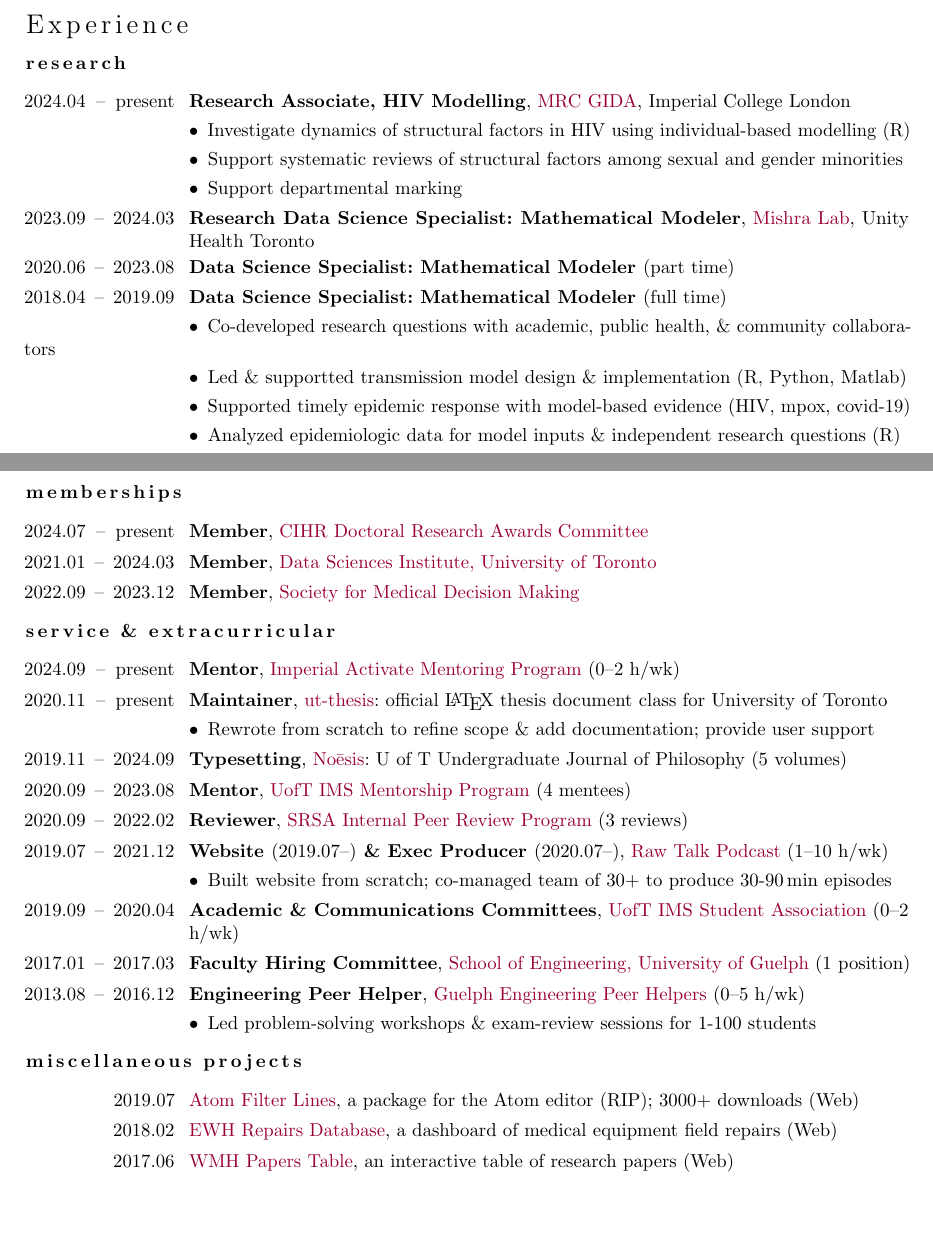
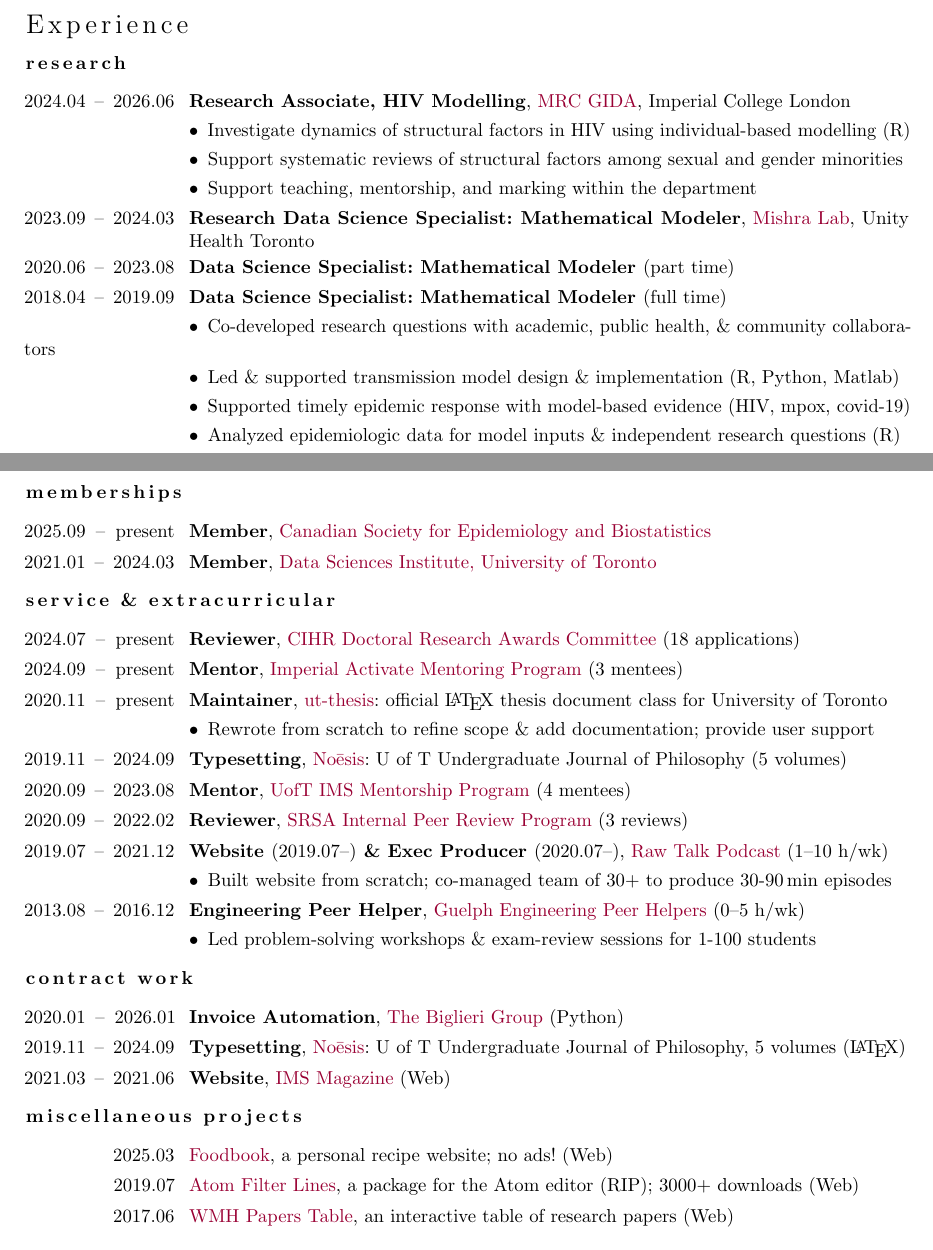
Before and after one commit to jessexknight/cv, a LaTeX CV (cv.tex, which reads cv.exp.tex): two parts of pages 1 and 2 of 10, joined at a grey line, cut so that both start at the same text, the shorter picture padded with empty space. Compiled offline with pdfLaTeX; a LaTeX package or settings file that is missing is left out.

Commit message:
update experience

```diff
--- a/cv.exp.tex
+++ b/cv.exp.tex
@@ -1,12 +1,12 @@
 \section{\sicon{cubes}Experience}\twodate
 % --------------------------------------------------------------------------------------------------
 \subsection{Research}
-\position[2024.04]{present}% 2025.03
+\position[2024.04]{2026.06}% 2025.03
   {Research Associate, HIV Modelling}
   {\href{https://www.imperial.ac.uk/mrc-global-infectious-disease-analysis}{MRC GIDA}, Imperial College London}
   \bullet Investigate dynamics of structural factors in HIV using individual-based modelling (R)
   \bullet Support systematic reviews of structural factors among sexual and gender minorities
-  \bullet Support departmental marking
+  \bullet Support teaching, mentorship, and marking within the department
 \position[2023.09]{2024.03}
   {Research Data Science Specialist: Mathematical Modeler}
   {\href{http://mishra-lab.ca}{Mishra Lab}, Unity Health Toronto}
@@ -15,7 +15,7 @@
 \position[2018.04]{2019.09}
   {Data Science Specialist: Mathematical Modeler~\textnormal{(full time)}}{}
   \bullet Co-developed research questions with academic, public health, \& community collaborators
-  \bullet Led \& supportted transmission model design \& implementation (R, Python, \matlab)
+  \bullet Led \& supported transmission model design \& implementation (R, Python, \matlab)
   \bullet Supported timely epidemic response with model-based evidence (HIV, mpox, \covid)
   \bullet Analyzed epidemiologic data for model inputs \& independent research questions (R)
   \bullet Presented \& provided feedback in seminars \& meetings about ongoing work
@@ -38,24 +38,27 @@
 \clearpage % TEMP
 % --------------------------------------------------------------------------------------------------
 \subsection{Memberships}
+\position[2025.09]{present}
+  {Member}
+  {\href{https://cseb.ca/}{Canadian Society for Epidemiology and Biostatistics}}
 % \position[2023.03]{present}
 %   {Member}
 %   {\href{https://epidem.org}{UNAIDS Reference Group on Estimates, Modelling, and Projections}}
-\position[2024.07]{present}% 2025.04
-  {Member}
-  {\href{https://cihr-irsc.gc.ca/e/48273.html}{CIHR Doctoral Research Awards Committee}}
 \position[2021.01]{2024.03}
   {Member}
   {\href{https://datasciences.utoronto.ca/}{Data Sciences Institute, University of Toronto}}
-\position[2022.09]{2023.12}
-  {Member}
-  {\href{https://smdm.org/}{Society for Medical Decision Making}}
+% \position[2022.09]{2023.12}
+%   {Member}
+%   {\href{https://smdm.org/}{Society for Medical Decision Making}}
 % --------------------------------------------------------------------------------------------------
 \subsection{Service \& Extracurricular}
+\position[2024.07]{present}
+  {Reviewer}
+  {\href{https://cihr-irsc.gc.ca/e/48273.html}{CIHR Doctoral Research Awards Committee} (18 applications)}
 \position[2024.09]{present}
   {Mentor}
   {\href{https://www.imperial.ac.uk/students/academic-support/graduate-school/wellbeing-and-support/activate-student-mentoring-programme/}
-        {Imperial Activate Mentoring Program} (0--2 h/wk)}
+        {Imperial Activate Mentoring Program} (3 mentees)}
 \position[2020.11]{present}
   {Maintainer}
   {\href{https://www.ctan.org/pkg/ut-thesis}{ut-thesis}: official \LaTeX\ thesis document class for University of Toronto}
@@ -74,12 +77,15 @@
   {Website \textnormal{(2019.07--)} \& Exec Producer \textnormal{(2020.07--)}}
   {\href{https://www.rawtalkpodcast.com}{Raw Talk Podcast} (1--10 h/wk)}
   \bullet{Built website from scratch; co-managed team of 30+ to produce 30-90\,min episodes}
-\position[2019.09]{2020.04}
-  {Academic \& Communications Committees}
-  {\href{https://imssa.ca}{UofT IMS Student Association} (0--2 h/wk)}
-\position[2017.01]{2017.03}
-  {Faculty Hiring Committee}
-  {\href{https://www.uoguelph.ca/engineering}{School of Engineering, University of Guelph} (1 position)}
+% \position[2019.09]{2020.04}
+%   {Academic \& Communications Committees}
+%   {\href{https://imssa.ca}{UofT IMS Student Association} (0--2 h/wk)}
+% \position[2018.02]{2018.06}
+%   {Volunteer Administrative Assistant}
+%   {\href{https://www.doctorswithoutborders.ca/}{MSF Canada} (4 h/wk)}
+% \position[2017.01]{2017.03}
+%   {Faculty Hiring Committee}
+%   {\href{https://www.uoguelph.ca/engineering}{School of Engineering, University of Guelph} (1 position)}
 % \position[2014.08]{2017.04}
 %   {Bike Centre Volunteer}
 %   {\href{https://csaonline.ca/bike-centre}{CSA Bike Center}, University of Guelph (0--2 h/wk)}
@@ -88,16 +94,16 @@
   {\href{https://www.uoguelph.ca/engineering/content/current/peer-helper}{Guelph Engineering Peer Helpers} (0--5 h/wk)}
   \bullet{Led problem-solving workshops \& exam-review sessions for 1-100 students}
 % --------------------------------------------------------------------------------------------------
-% \subsection{Contract Work}
-% \position[2020.01]{2025.08} % 2020.01, 2023.05, 2023.09, 2023.12, 2024.01, (2025.08)
-%   {Invoice Automation} % $1500, $1500, ???
-%   {\href{https://www.thebiglierigroup.com}{The Biglieri Group} (Python)}
-% \position[2019.11]{2024.09} % 2019.11, 2020.05, 2021.05, 2023.05, 2024.09
-%   {Typesetting} % $200 x 5
-%   {\href{https://www.noesisjournal.com}{No\={e}sis}: U of T Undergraduate Journal of Philosophy, 5 volumes (\LaTeX)}
-% \position[2021.03]{2021.06}
-%   {Website} % $800
-%   {\href{https://www.imsmagazine.com}{IMS Magazine} (Web)}
+\subsection{Contract Work}
+\position[2020.01]{2026.01} % 2020.01, 2023.05, 2023.09, 2023.12, 2024.01, 2025.08-2026.01
+  {Invoice Automation} % $1500, $1500, ???
+  {\href{https://www.thebiglierigroup.com}{The Biglieri Group} (Python)}
+\position[2019.11]{2024.09} % 2019.11, 2020.05, 2021.05, 2023.05, 2024.09
+  {Typesetting} % $200 x 5
+  {\href{https://www.noesisjournal.com}{No\={e}sis}: U of T Undergraduate Journal of Philosophy, 5 volumes (\LaTeX)}
+\position[2021.03]{2021.06}
+  {Website} % $800
+  {\href{https://www.imsmagazine.com}{IMS Magazine} (Web)}
 % --------------------------------------------------------------------------------------------------
 % \subsection{Academic Competitions}
 % \position{2020.02}
@@ -114,12 +120,15 @@
 % \position{2020.12}
 %   {\nref{https://diannaknightdesigns.ca}{DK Designs Website}}
 %   {an interior design small business (Web)}% --- yes, it's my Mom}
+\position{2025.03}
+  {\nref{https://jessexknight.github.io/foodbook}{Foodbook}}
+  {a personal recipe website; no ads! (Web)}
 \position{2019.07}
   {\nref{https://web.archive.org/web/20221215010124/https://atom.io/packages/filter-lines}{Atom Filter Lines}}
   {a package for the Atom editor (RIP); 3000+ downloads (Web)}
-\position{2018.02}
-  {\nref{https://github.com/jessexknight/ewh-repairs}{EWH Repairs Database}} % https://ewh-repairs.herokuapp.com % DEAD
-  {a dashboard of medical equipment field repairs (Web)}
+% \position{2018.02}
+%   {\nref{https://github.com/jessexknight/ewh-repairs}{EWH Repairs Database}} % https://ewh-repairs.herokuapp.com % DEAD
+%   {a dashboard of medical equipment field repairs (Web)}
 \position{2017.06}
   {\nref{https://uoguelph-mlrg.github.io/vlr/wmh-table}{WMH Papers Table}}
   {an interactive table of research papers (Web)}
```
Also changed, not shown: cv.exp.tex (2 more changed lines).
